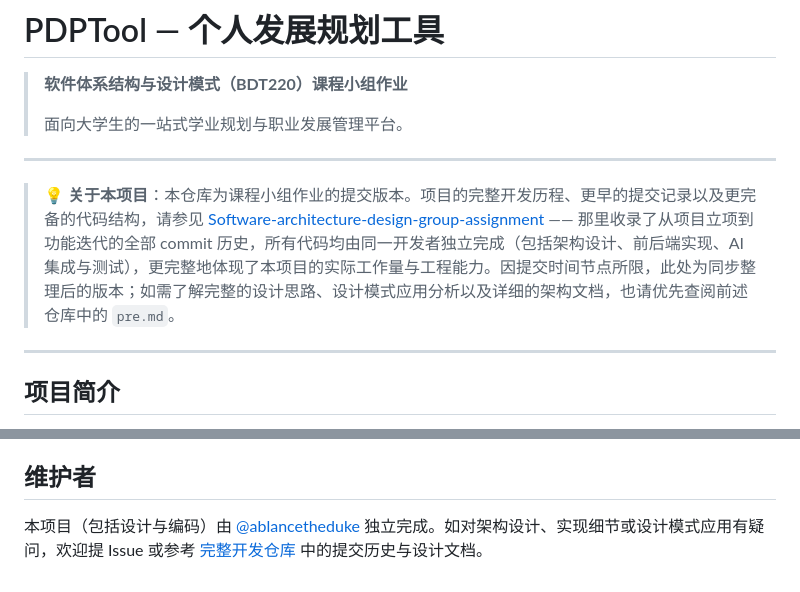
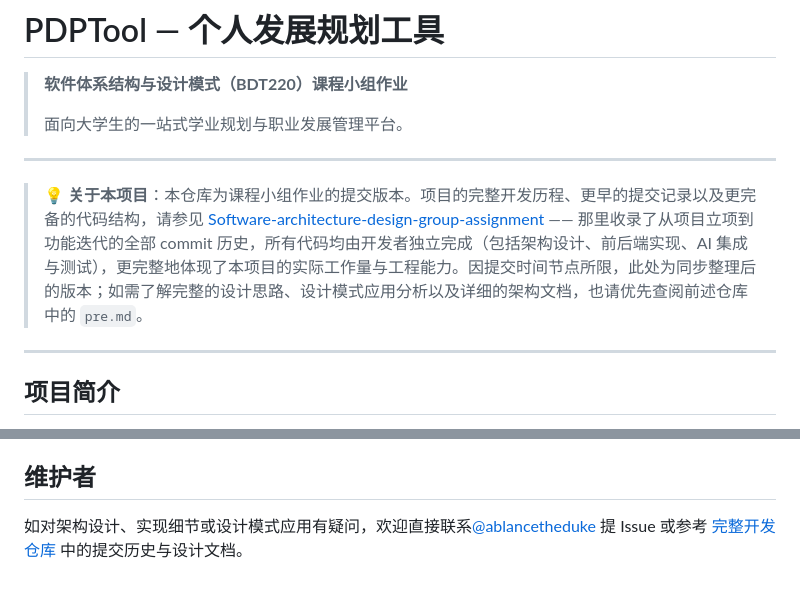
Before and after one commit to ablancetheduke/software_design, a Markdown page: README.md, 2 parts joined by grey strips. GitHub-like rendering.

Commit message:
Update README for clarity and contact information

```diff
--- a/README.md
+++ b/README.md
@@ -6,7 +6,7 @@
 
 ---
 
-> 💡 **关于本项目**：本仓库为课程小组作业的提交版本。项目的完整开发历程、更早的提交记录以及更完备的代码结构，请参见 [Software-architecture-design-group-assignment](https://github.com/ablancetheduke/Software-architecture-design-group-assignment) —— 那里收录了从项目立项到功能迭代的全部 commit 历史，所有代码均由同一开发者独立完成（包括架构设计、前后端实现、AI 集成与测试），更完整地体现了本项目的实际工作量与工程能力。因提交时间节点所限，此处为同步整理后的版本；如需了解完整的设计思路、设计模式应用分析以及详细的架构文档，也请优先查阅前述仓库中的 `pre.md`。
+> 💡 **关于本项目**：本仓库为课程小组作业的提交版本。项目的完整开发历程、更早的提交记录以及更完备的代码结构，请参见 [Software-architecture-design-group-assignment](https://github.com/ablancetheduke/Software-architecture-design-group-assignment) —— 那里收录了从项目立项到功能迭代的全部 commit 历史，所有代码均由开发者独立完成（包括架构设计、前后端实现、AI 集成与测试），更完整地体现了本项目的实际工作量与工程能力。因提交时间节点所限，此处为同步整理后的版本；如需了解完整的设计思路、设计模式应用分析以及详细的架构文档，也请优先查阅前述仓库中的 `pre.md`。
 
 ---
 
@@ -84,4 +84,4 @@ DEEPSEEK_API_KEY=你的key
 
 ## 维护者
 
-本项目（包括设计与编码）由 [@ablancetheduke](https://github.com/ablancetheduke) 独立完成。如对架构设计、实现细节或设计模式应用有疑问，欢迎提 Issue 或参考 [完整开发仓库](https://github.com/ablancetheduke/Software-architecture-design-group-assignment) 中的提交历史与设计文档。
+如对架构设计、实现细节或设计模式应用有疑问，欢迎直接联系[@ablancetheduke](https://github.com/ablancetheduke) 提 Issue 或参考 [完整开发仓库](https://github.com/ablancetheduke/Software-architecture-design-group-assignment) 中的提交历史与设计文档。
```
